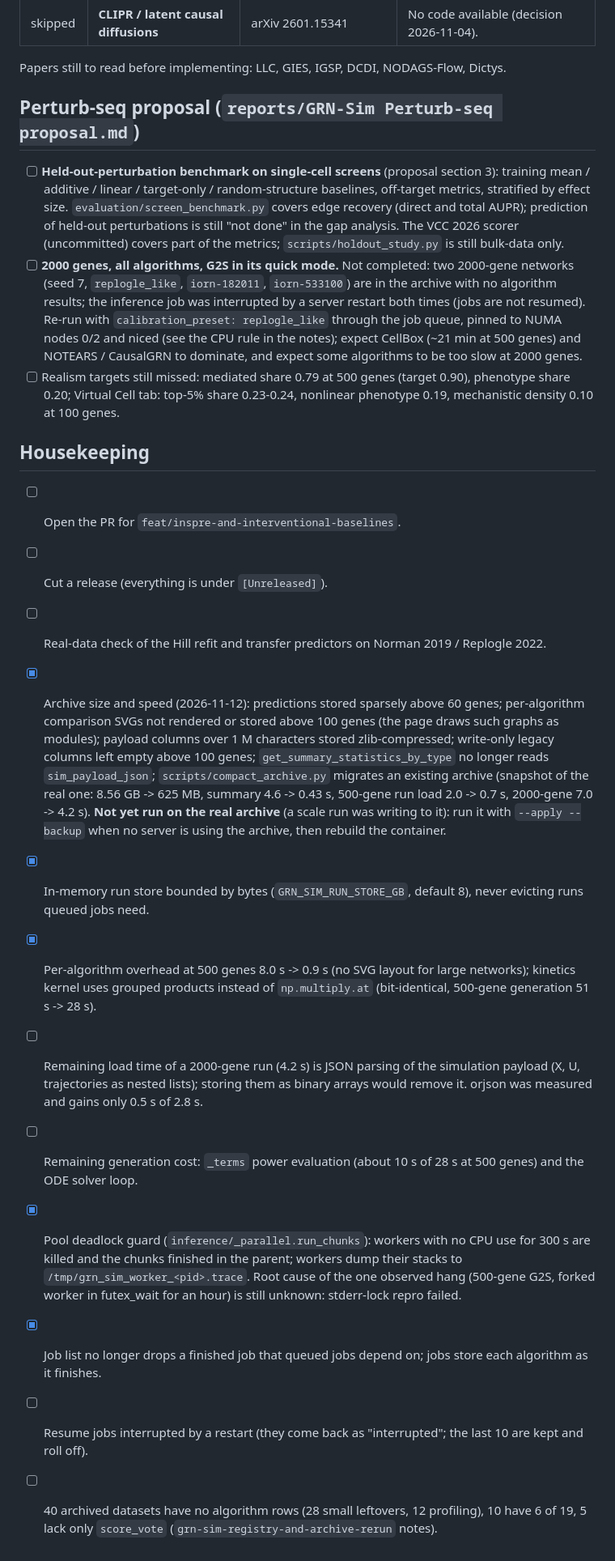
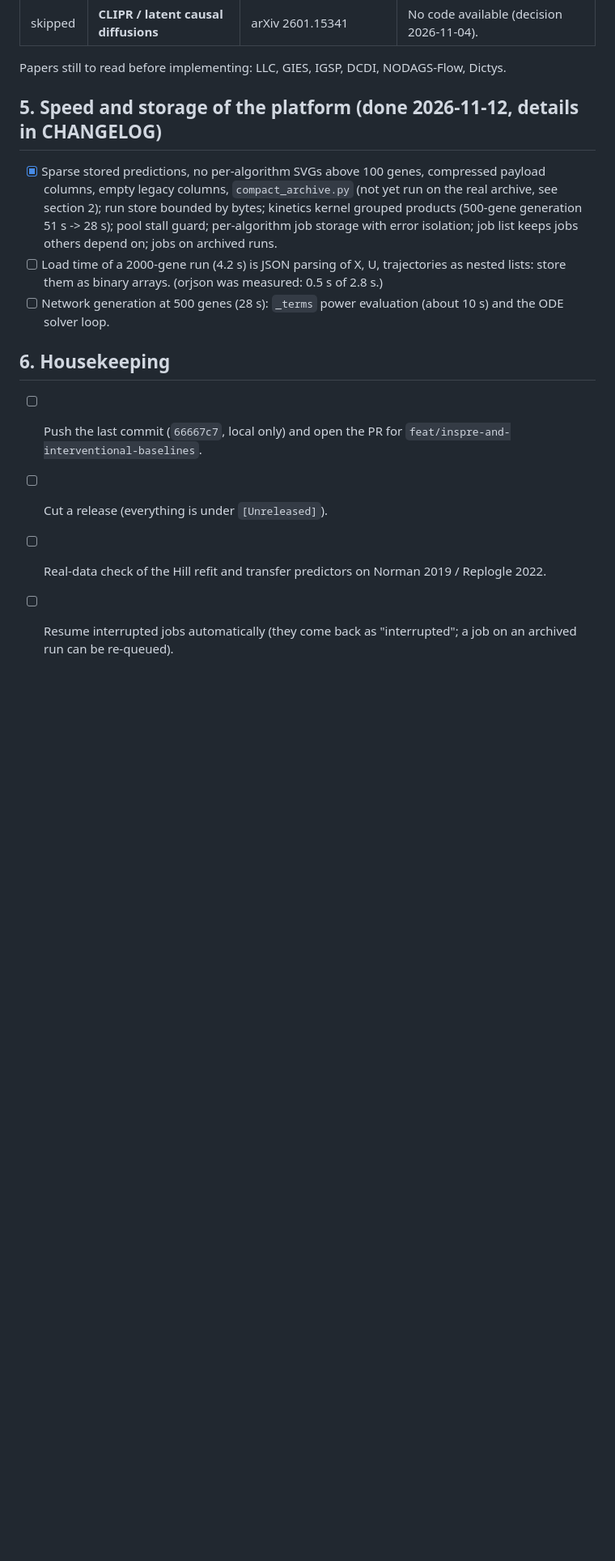
Before and after one commit to jwildenhain/gene-network-sim-inference, a Markdown page: docs/TODO.md, the part around one of its changes. Shown at 81% size. Rendered like a GitHub page; blank space fills up the shorter version.

Commit message:
docs/TODO: algorithm bugs first (memory, speed, accuracy), scale run status, refreshed lists
Co-Authored-By: Claude Sonnet 5.5 <noreply@anthropic.com>

```diff
--- a/docs/TODO.md
+++ b/docs/TODO.md
@@ -36,42 +80,19 @@ DOTEARS-lite, interventional consensus, gene-feature baseline. Not implemented:
 
 Papers still to read before implementing: LLC, GIES, IGSP, DCDI, NODAGS-Flow, Dictys.
 
-## Perturb-seq proposal (`reports/GRN-Sim Perturb-seq proposal.md`)
+## 5. Speed and storage of the platform (done 2026-11-12, details in CHANGELOG)
 
-- [ ] **Held-out-perturbation benchmark on single-cell screens** (proposal section 3): training mean / additive / linear /
-  target-only / random-structure baselines, off-target metrics, stratified by effect size. `evaluation/screen_benchmark.py`
-  covers edge recovery (direct and total AUPR); prediction of held-out perturbations is still "not done" in the gap
-  analysis. The VCC 2026 scorer (uncommitted) covers part of the metrics; `scripts/holdout_study.py` is still bulk-data only.
-- [ ] **2000 genes, all algorithms, G2S in its quick mode.** Not completed: two 2000-gene networks (seed 7, `replogle_like`,
-  `iorn-182011`, `iorn-533100`) are in the archive with no algorithm results; the inference job was interrupted by a server
-  restart both times (jobs are not resumed). Re-run with `calibration_preset: replogle_like` through the job queue, pinned
-  to NUMA nodes 0/2 and niced (see the CPU rule in the notes); expect CellBox (~21 min at 500 genes) and NOTEARS /
-  CausalGRN to dominate, and expect some algorithms to be too slow at 2000 genes.
-- [ ] Realism targets still missed: mediated share 0.79 at 500 genes (target 0.90), phenotype share 0.20; Virtual Cell tab:
-  top-5% share 0.23-0.24, nonlinear phenotype 0.19, mechanistic density 0.10 at 100 genes.
+- [x] Sparse stored predictions, no per-algorithm SVGs above 100 genes, compressed payload columns, empty legacy columns,
+  `compact_archive.py` (not yet run on the real archive, see section 2); run store bounded by bytes; kinetics kernel
+  grouped products (500-gene generation 51 s -> 28 s); pool stall guard; per-algorithm job storage with error isolation;
+  job list keeps jobs others depend on; jobs on archived runs.
+- [ ] Load time of a 2000-gene run (4.2 s) is JSON parsing of X, U, trajectories as nested lists: store them as binary
+  arrays. (orjson was measured: 0.5 s of 2.8 s.)
+- [ ] Network generation at 500 genes (28 s): `_terms` power evaluation (about 10 s) and the ODE solver loop.
 
-## Housekeeping
+## 6. Housekeeping
 
-- [ ] Open the PR for `feat/inspre-and-interventional-baselines`.
+- [ ] Push the last commit (`66667c7`, local only) and open the PR for `feat/inspre-and-interventional-baselines`.
 - [ ] Cut a release (everything is under `[Unreleased]`).
 - [ ] Real-data check of the Hill refit and transfer predictors on Norman 2019 / Replogle 2022.
-- [x] Archive size and speed (2026-11-12): predictions stored sparsely above 60 genes; per-algorithm comparison SVGs not
-  rendered or stored above 100 genes (the page draws such graphs as modules); payload columns over 1 M characters
-  stored zlib-compressed; write-only legacy columns left empty above 100 genes; `get_summary_statistics_by_type` no
-  longer reads `sim_payload_json`; `scripts/compact_archive.py` migrates an existing archive (snapshot of the real one:
-  8.56 GB -> 625 MB, summary 4.6 -> 0.43 s, 500-gene run load 2.0 -> 0.7 s, 2000-gene 7.0 -> 4.2 s).
-  **Not yet run on the real archive** (a scale run was writing to it): run it with `--apply --backup` when no server
-  is using the archive, then rebuild the container.
-- [x] In-memory run store bounded by bytes (`GRN_SIM_RUN_STORE_GB`, default 8), never evicting runs queued jobs need.
-- [x] Per-algorithm overhead at 500 genes 8.0 s -> 0.9 s (no SVG layout for large networks); kinetics kernel uses grouped
-  products instead of `np.multiply.at` (bit-identical, 500-gene generation 51 s -> 28 s).
-- [ ] Remaining load time of a 2000-gene run (4.2 s) is JSON parsing of the simulation payload (X, U, trajectories as
-  nested lists); storing them as binary arrays would remove it. orjson was measured and gains only 0.5 s of 2.8 s.
-- [ ] Remaining generation cost: `_terms` power evaluation (about 10 s of 28 s at 500 genes) and the ODE solver loop.
-- [x] Pool deadlock guard (`inference/_parallel.run_chunks`): workers with no CPU use for 300 s are killed and the
-  chunks finished in the parent; workers dump their stacks to `/tmp/grn_sim_worker_<pid>.trace`. Root cause of the
-  one observed hang (500-gene G2S, forked worker in futex_wait for an hour) is still unknown: stderr-lock repro failed.
-- [x] Job list no longer drops a finished job that queued jobs depend on; jobs store each algorithm as it finishes.
-- [ ] Resume jobs interrupted by a restart (they come back as "interrupted"; the last 10 are kept and roll off).
-- [ ] 40 archived datasets have no algorithm rows (28 small leftovers, 12 profiling), 10 have 6 of 19, 5 lack only
-  `score_vote` (`grn-sim-registry-and-archive-rerun` notes).
+- [ ] Resume interrupted jobs automatically (they come back as "interrupted"; a job on an archived run can be re-queued).
```
Also changed, not shown: other parts of docs/TODO.md (+60 -16 lines).
